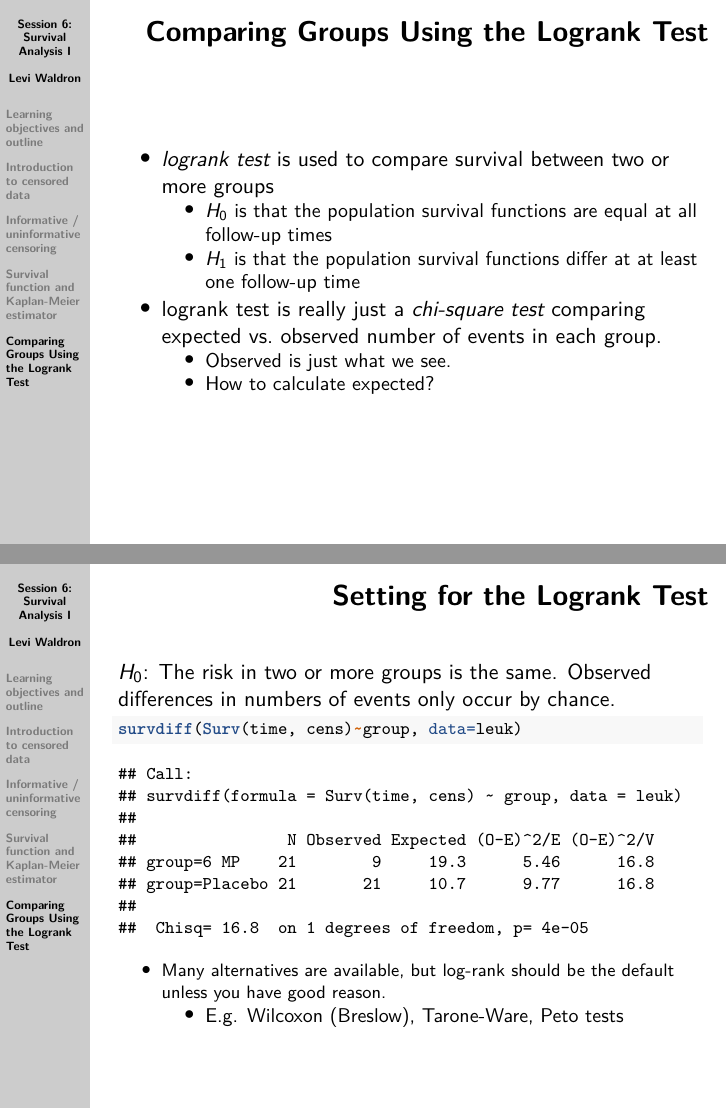
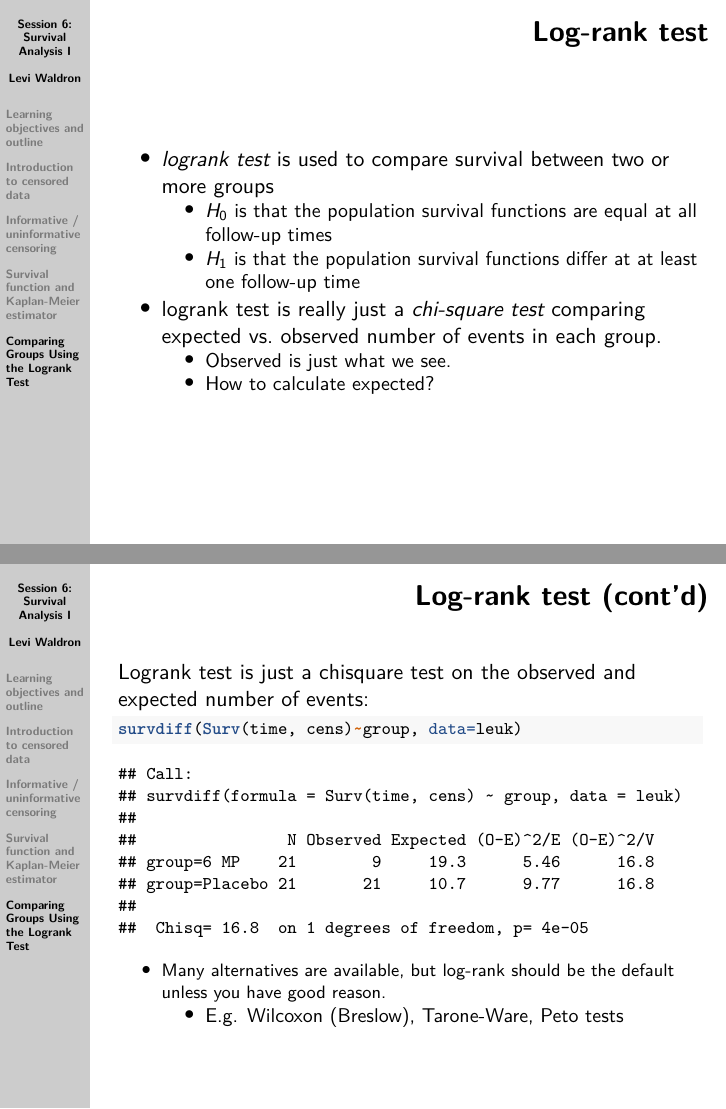
Before and after one commit to waldronbios2/session6, an R Markdown document (vignettes/session_lecture.Rmd): pages 24 and 25 of 27, joined at a grey line. Rendered offline with R 4.5, knitr and Pandoc, then LaTeX, with nearby package versions.

Commit message:
minor lecture edits

````diff
--- a/vignettes/session_lecture.Rmd
+++ b/vignettes/session_lecture.Rmd
@@ -275,9 +277,9 @@ plot(
     + Observed is just what we see.
     + How to calculate expected?
 
-## Setting for the Logrank Test
+## Log-rank test (cont'd)
 
-$H_0$: The risk in two or more groups is the same. Observed differences in numbers of events only occur by chance.
+Logrank test is just a chisquare test on the observed and expected number of events:
 
 \footnotesize
 ```{r}
````
Also changed, not shown: vignettes/session_lecture.Rmd (2 more changed lines).
